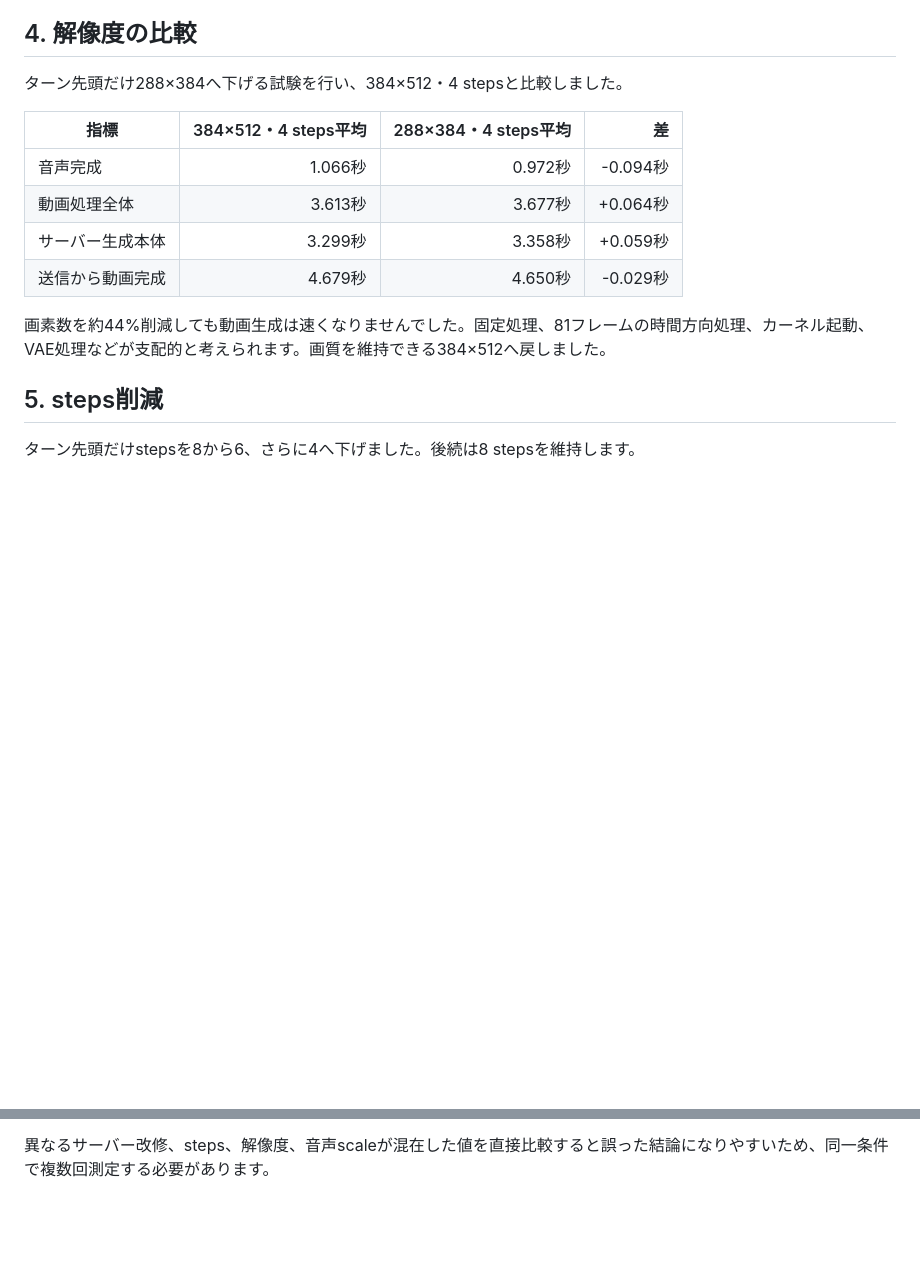
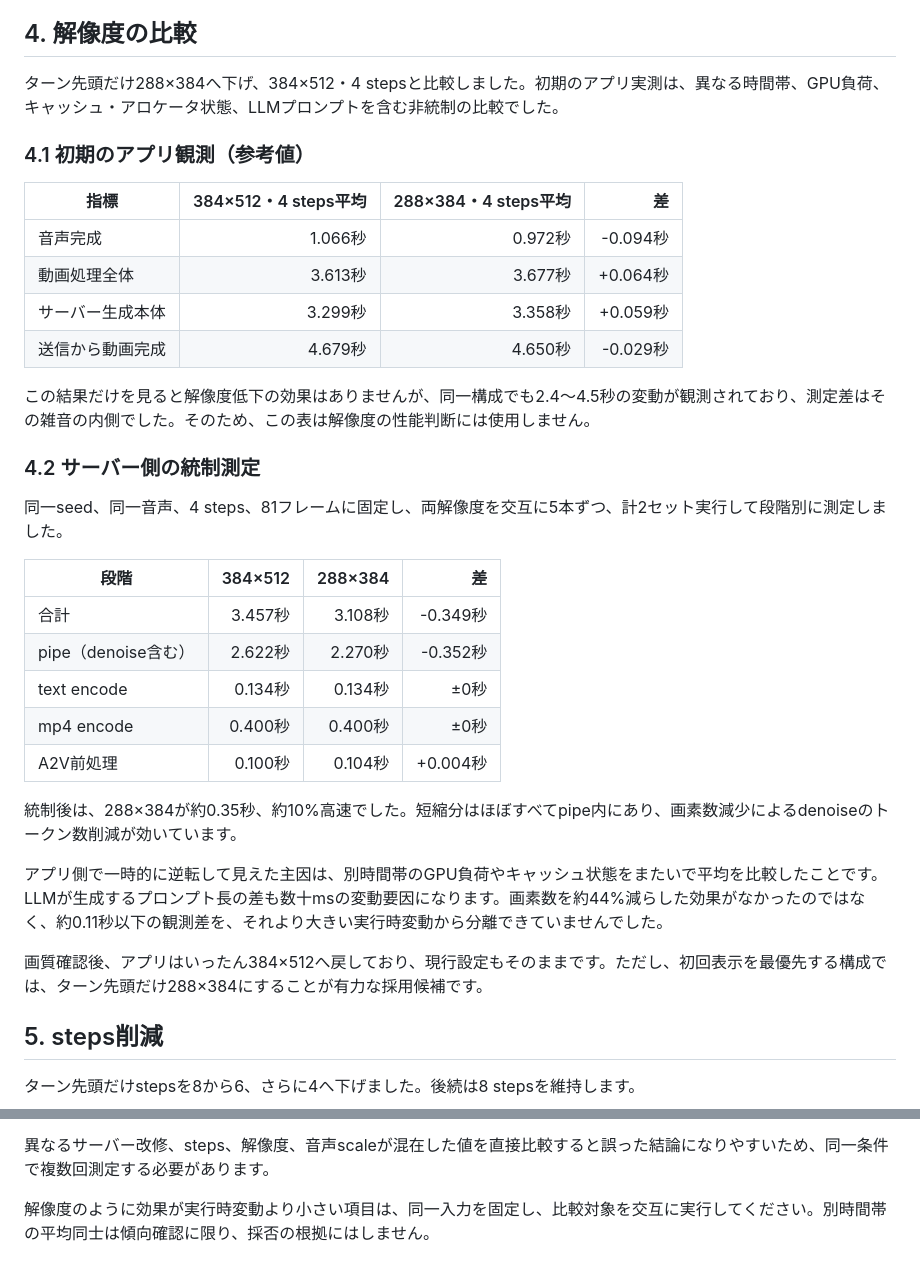
Before and after one commit to animede/Realtime_Narration_Video, a Markdown page: docs/development-notes.md, 2 parts joined by grey strips. Drawn GitHub-style; blank space fills up the shorter version.

Commit message:
Correct resolution benchmark conclusions

```diff
--- a/docs/development-notes.md
+++ b/docs/development-notes.md
@@ -70,7 +70,9 @@ Gatewayジョブのポーリング間隔を0.5秒から0.1秒へ変更しまし
 
 ## 4. 解像度の比較
 
-ターン先頭だけ288×384へ下げる試験を行い、384×512・4 stepsと比較しました。
+ターン先頭だけ288×384へ下げ、384×512・4 stepsと比較しました。初期のアプリ実測は、異なる時間帯、GPU負荷、キャッシュ・アロケータ状態、LLMプロンプトを含む非統制の比較でした。
+
+### 4.1 初期のアプリ観測（参考値）
 
 | 指標 | 384×512・4 steps平均 | 288×384・4 steps平均 | 差 |
 |---|---:|---:|---:|
@@ -79,7 +81,25 @@ Gatewayジョブのポーリング間隔を0.5秒から0.1秒へ変更しまし
 | サーバー生成本体 | 3.299秒 | 3.358秒 | +0.059秒 |
 | 送信から動画完成 | 4.679秒 | 4.650秒 | -0.029秒 |
 
-画素数を約44%削減しても動画生成は速くなりませんでした。固定処理、81フレームの時間方向処理、カーネル起動、VAE処理などが支配的と考えられます。画質を維持できる384×512へ戻しました。
+この結果だけを見ると解像度低下の効果はありませんが、同一構成でも2.4〜4.5秒の変動が観測されており、測定差はその雑音の内側でした。そのため、この表は解像度の性能判断には使用しません。
+
+### 4.2 サーバー側の統制測定
+
+同一seed、同一音声、4 steps、81フレームに固定し、両解像度を交互に5本ずつ、計2セット実行して段階別に測定しました。
+
+| 段階 | 384×512 | 288×384 | 差 |
+|---|---:|---:|---:|
+| 合計 | 3.457秒 | 3.108秒 | -0.349秒 |
+| pipe（denoise含む） | 2.622秒 | 2.270秒 | -0.352秒 |
+| text encode | 0.134秒 | 0.134秒 | ±0秒 |
+| mp4 encode | 0.400秒 | 0.400秒 | ±0秒 |
+| A2V前処理 | 0.100秒 | 0.104秒 | +0.004秒 |
+
+統制後は、288×384が約0.35秒、約10%高速でした。短縮分はほぼすべてpipe内にあり、画素数減少によるdenoiseのトークン数削減が効いています。
+
+アプリ側で一時的に逆転して見えた主因は、別時間帯のGPU負荷やキャッシュ状態をまたいで平均を比較したことです。LLMが生成するプロンプト長の差も数十msの変動要因になります。画素数を約44%減らした効果がなかったのではなく、約0.11秒以下の観測差を、それより大きい実行時変動から分離できていませんでした。
+
+画質確認後、アプリはいったん384×512へ戻しており、現行設定もそのままです。ただし、初回表示を最優先する構成では、ターン先頭だけ288×384にすることが有力な採用候補です。
 
 ## 5. steps削減
 
@@ -226,3 +246,5 @@ LTXが必要とする長さまで条件用WAVだけを無音パディングし
 - 先頭動画終了時点の先読み余裕
 
 異なるサーバー改修、steps、解像度、音声scaleが混在した値を直接比較すると誤った結論になりやすいため、同一条件で複数回測定する必要があります。
+
+解像度のように効果が実行時変動より小さい項目は、同一入力を固定し、比較対象を交互に実行してください。別時間帯の平均同士は傾向確認に限り、採否の根拠にはしません。
```
